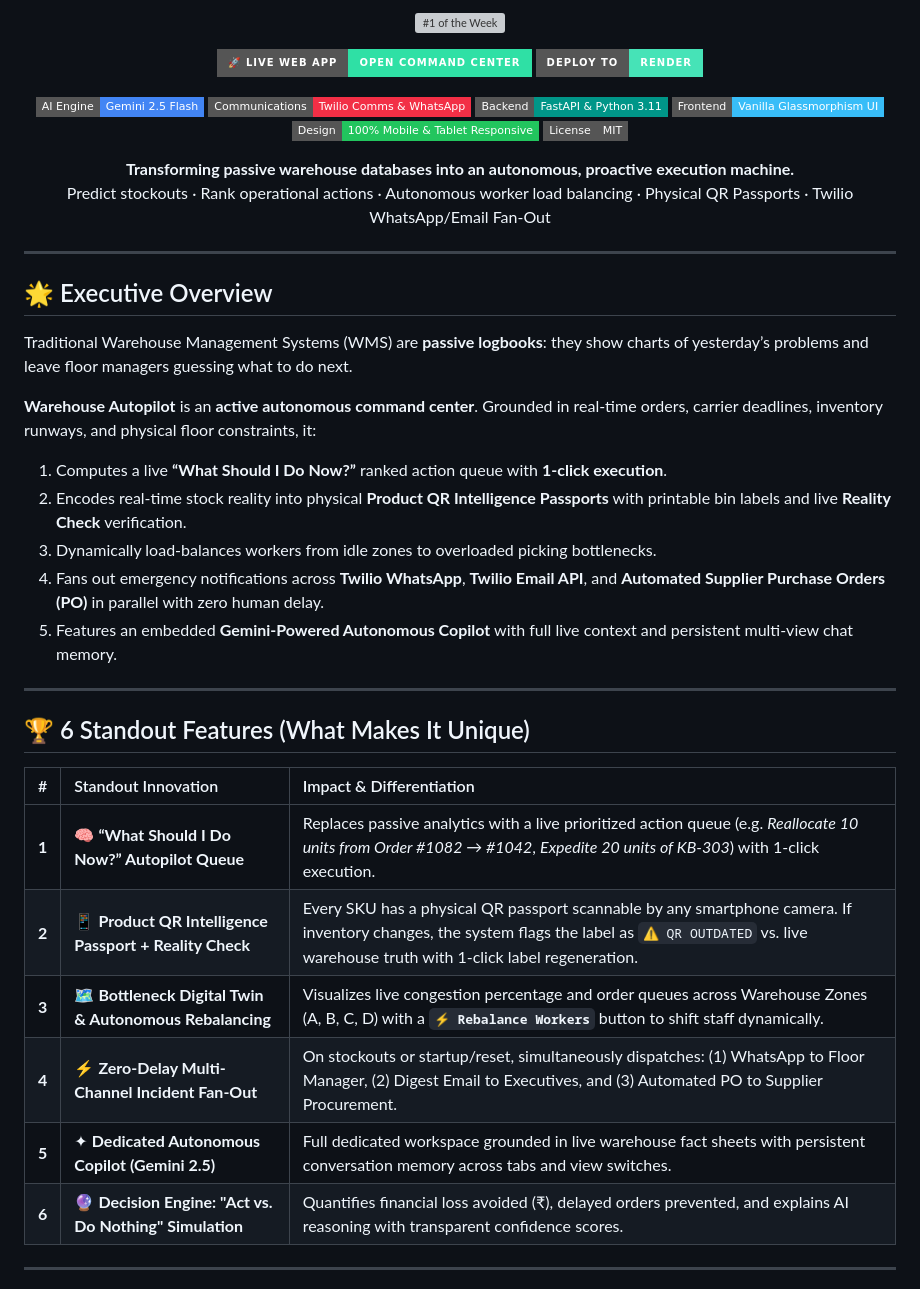
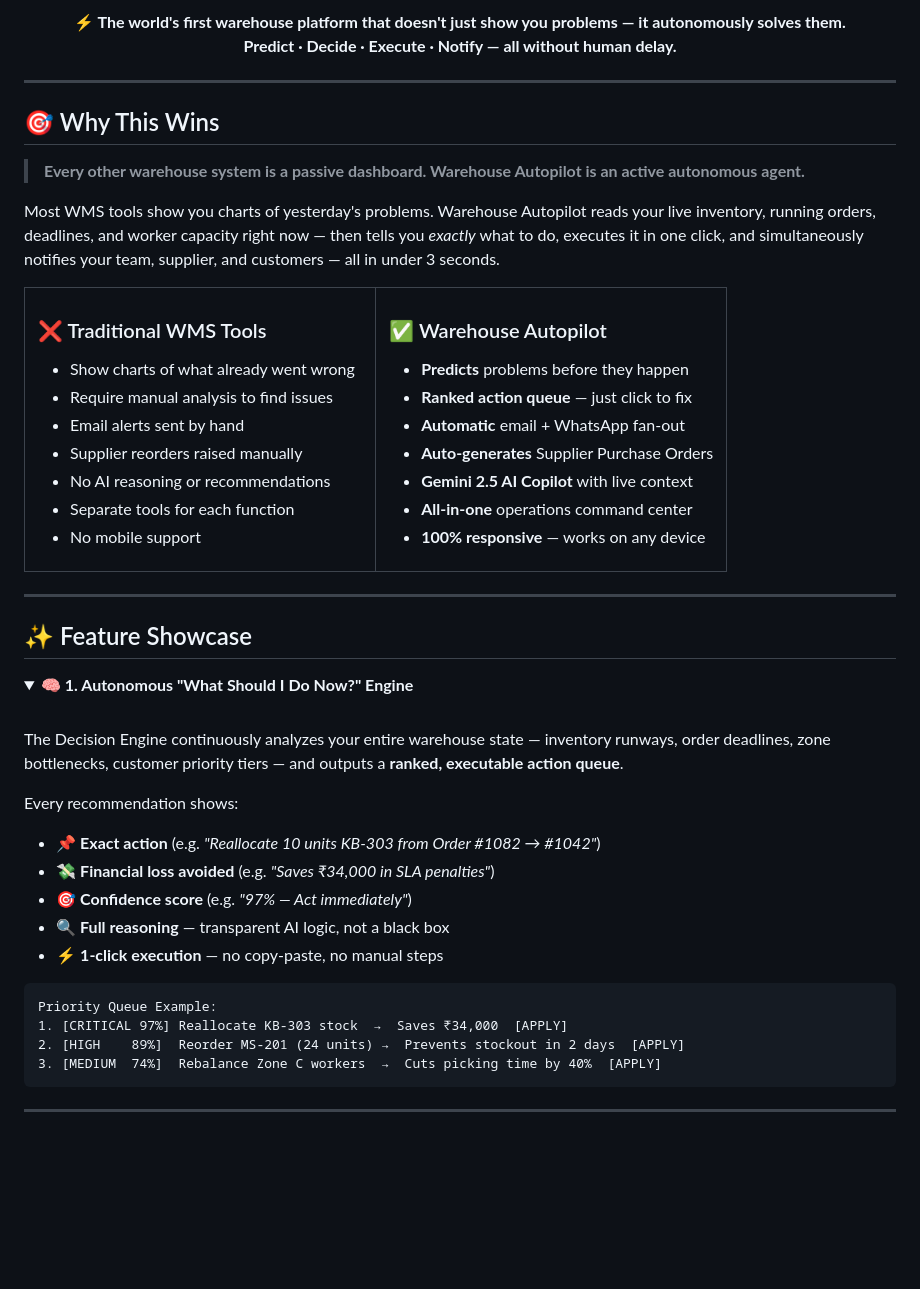
Before and after one commit to JaiServanaBhava/Warehouse-Autopilot, a Markdown page: README.md, the part around one of its changes. GitHub-like rendering; badges without logos; blank space fills up the shorter version; grey boxes are pictures that could not be loaded.

````diff
--- a/README.md
+++ b/README.md
@@ -5,57 +34,69 @@
 
 <p align="center">
-  <a href="https://warehouse-autopilot.onrender.com">
-    <img src="https://img.shields.io/badge/🏆_RANK_#1-TOP_OPERATIONS_PLATFORM_OF_THE_WEEK-6d6bff?style=for-the-badge&logo=target&logoColor=white" alt="#1 of the Week" />
-  </a>
+<b>⚡ The world's first warehouse platform that doesn't just show you problems — it autonomously solves them.<br/>
+Predict · Decide · Execute · Notify — all without human delay.</b>
 </p>
 
-<p align="center">
-  <a href="https://warehouse-autopilot.onrender.com">
-    <img src="https://img.shields.io/badge/🚀_LIVE_WEB_APP-OPEN_COMMAND_CENTER-2fe0a5?style=for-the-badge&logo=googlechrome&logoColor=white" alt="Live App" />
-  </a>
-  <a href="https://render.com/deploy">
-    <img src="https://img.shields.io/badge/Deploy_to-Render-46E3B7?style=for-the-badge&logo=render&logoColor=white" alt="Deploy to Render" />
-  </a>
-</p>
-
-<p align="center">
-  <img src="https://img.shields.io/badge/AI_Engine-Gemini_2.5_Flash-4285F4?style=flat-square&logo=google&logoColor=white" alt="Gemini 2.5 Flash" />
-  <img src="https://img.shields.io/badge/Communications-Twilio_Comms_%26_WhatsApp-F22F46?style=flat-square&logo=twilio&logoColor=white" alt="Twilio" />
-  <img src="https://img.shields.io/badge/Backend-FastAPI_%26_Python_3.11-009688?style=flat-square&logo=fastapi&logoColor=white" alt="FastAPI" />
-  <img src="https://img.shields.io/badge/Frontend-Vanilla_Glassmorphism_UI-38BDF8?style=flat-square&logo=javascript&logoColor=white" alt="Vanilla JS" />
-  <img src="https://img.shields.io/badge/Design-100%25_Mobile_%26_Tablet_Responsive-22C55E?style=flat-square&logo=responsive&logoColor=white" alt="Mobile Responsive" />
-  <img src="https://img.shields.io/badge/License-MIT-gray?style=flat-square" alt="License" />
-</p>
-
-<p align="center">
-  <b>Transforming passive warehouse databases into an autonomous, proactive execution machine.</b><br/>
-  Predict stockouts · Rank operational actions · Autonomous worker load balancing · Physical QR Passports · Twilio WhatsApp/Email Fan-Out
-</p>
+</div>
 
 ---
 
-</div>
+## 🎯 Why This Wins
 
-## 🌟 Executive Overview
+> **Every other warehouse system is a passive dashboard. Warehouse Autopilot is an active autonomous agent.**
 
-Traditional Warehouse Management Systems (WMS) are **passive logbooks**: they show charts of yesterday’s problems and leave floor managers guessing what to do next.
+Most WMS tools show you charts of yesterday's problems. Warehouse Autopilot reads your live inventory, running orders, deadlines, and worker capacity right now — then tells you *exactly* what to do, executes it in one click, and simultaneously notifies your team, supplier, and customers — all in under 3 seconds.
 
-**Warehouse Autopilot** is an **active autonomous command center**. Grounded in real-time orders, carrier deadlines, inventory runways, and physical floor constraints, it:
-1. Computes a live **“What Should I Do Now?”** ranked action queue with **1-click execution**.
-2. Encodes real-time stock reality into physical **Product QR Intelligence Passports** with printable bin labels and live **Reality Check** verification.
-3. Dynamically load-balances workers from idle zones to overloaded picking bottlenecks.
-4. Fans out emergency notifications across **Twilio WhatsApp**, **Twilio Email API**, and **Automated Supplier Purchase Orders (PO)** in parallel with zero human delay.
-5. Features an embedded **Gemini-Powered Autonomous Copilot** with full live context and persistent multi-view chat memory.
+<table>
+<tr>
+<td width="50%">
+
+### ❌ Traditional WMS Tools
+- Show charts of what already went wrong
+- Require manual analysis to find issues
+- Email alerts sent by hand
+- Supplier reorders raised manually
+- No AI reasoning or recommendations
+- Separate tools for each function
+- No mobile support
+
+</td>
+<td width="50%">
+
+### ✅ Warehouse Autopilot
+- **Predicts** problems before they happen
+- **Ranked action queue** — just click to fix
+- **Automatic** email + WhatsApp fan-out
+- **Auto-generates** Supplier Purchase Orders
+- **Gemini 2.5 AI Copilot** with live context
+- **All-in-one** operations command center
+- **100% responsive** — works on any device
+
+</td>
+</tr>
+</table>
 
 ---
 
-## 🏆 6 Standout Features (What Makes It Unique)
+## ✨ Feature Showcase
 
-| # | Standout Innovation | Impact & Differentiation |
-| :--- | :--- | :--- |
-| **1** | 🧠 **“What Should I Do Now?” Autopilot Queue** | Replaces passive analytics with a live prioritized action queue (e.g. *Reallocate 10 units from Order #1082 → #1042*, *Expedite 20 units of KB-303*) with 1-click execution. |
-| **2** | 📱 **Product QR Intelligence Passport + Reality Check** | Every SKU has a physical QR passport scannable by any smartphone camera. If inventory changes, the system flags the label as `⚠️ QR OUTDATED` vs. live warehouse truth with 1-click label regeneration. |
-| **3** | 🗺️ **Bottleneck Digital Twin & Autonomous Rebalancing** | Visualizes live congestion percentage and order queues across Warehouse Zones (A, B, C, D) with a **`⚡ Rebalance Workers`** button to shift staff dynamically. |
-| **4** | ⚡ **Zero-Delay Multi-Channel Incident Fan-Out** | On stockouts or startup/reset, simultaneously dispatches: (1) WhatsApp to Floor Manager, (2) Digest Email to Executives, and (3) Automated PO to Supplier Procurement. |
-| **5** | ✦ **Dedicated Autonomous Copilot (Gemini 2.5)** | Full dedicated workspace grounded in live warehouse fact sheets with persistent conversation memory across tabs and view switches. |
-| **6** | 🔮 **Decision Engine: "Act vs. Do Nothing" Simulation** | Quantifies financial loss avoided (₹), delayed orders prevented, and explains AI reasoning with transparent confidence scores. |
+<details open>
+<summary><b>🧠 1. Autonomous "What Should I Do Now?" Engine</b></summary>
+<br/>
+
+The Decision Engine continuously analyzes your entire warehouse state — inventory runways, order deadlines, zone bottlenecks, customer priority tiers — and outputs a **ranked, executable action queue**.
+
+Every recommendation shows:
+- 📌 **Exact action** (e.g. *"Reallocate 10 units KB-303 from Order #1082 → #1042"*)
+- 💸 **Financial loss avoided** (e.g. *"Saves ₹34,000 in SLA penalties"*)
+- 🎯 **Confidence score** (e.g. *"97% — Act immediately"*)
+- 🔍 **Full reasoning** — transparent AI logic, not a black box
+- ⚡ **1-click execution** — no copy-paste, no manual steps
+
+```
+Priority Queue Example:
+1. [CRITICAL 97%] Reallocate KB-303 stock  →  Saves ₹34,000  [APPLY]
+2. [HIGH    89%]  Reorder MS-201 (24 units) →  Prevents stockout in 2 days  [APPLY]
+3. [MEDIUM  74%]  Rebalance Zone C workers  →  Cuts picking time by 40%  [APPLY]
+```
+
````
Also changed, not shown: other parts of README.md (+252 -87 lines).
